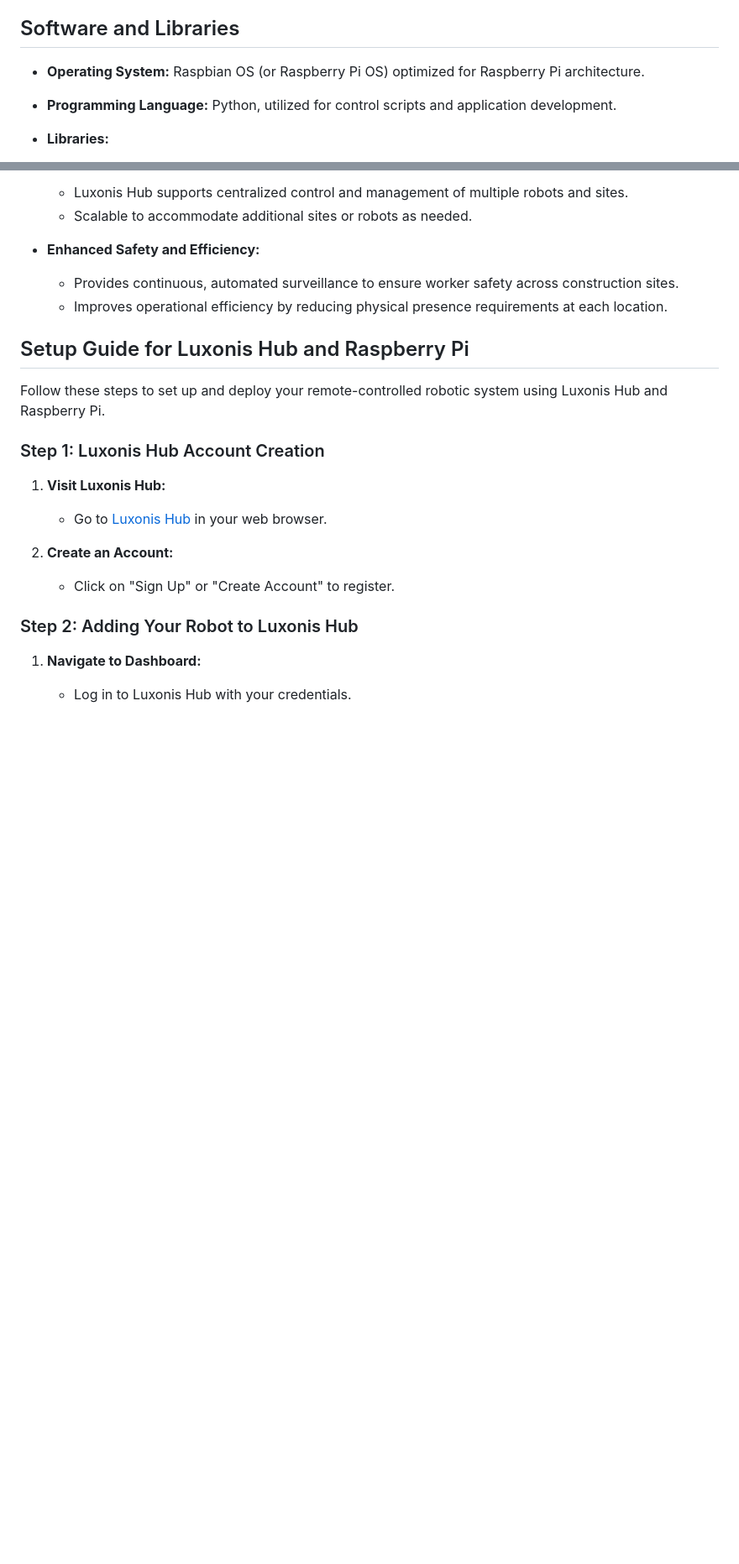
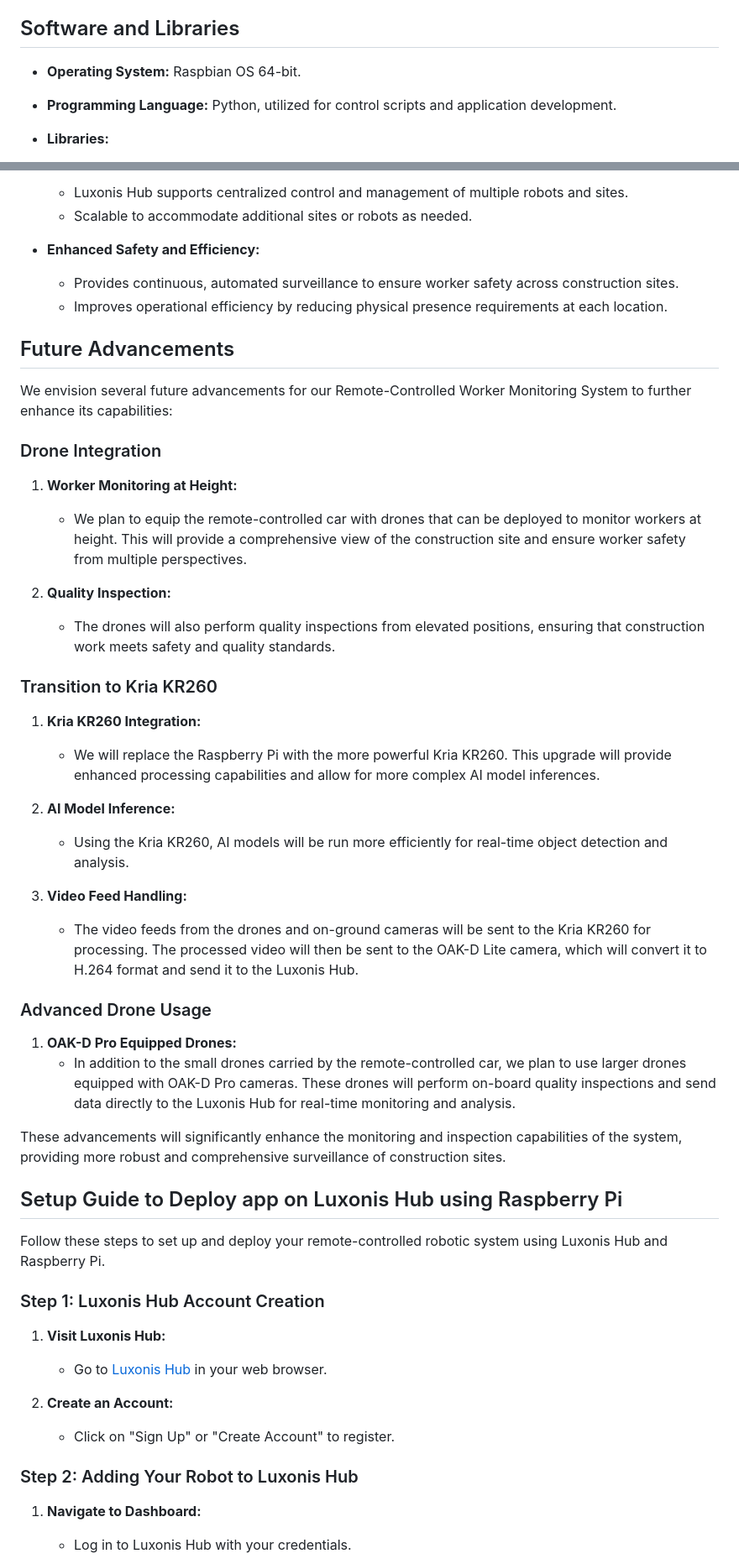
Before and after one commit to EngrAwab/Robo_rumble, a Markdown page: README.md, 2 parts joined by grey strips. Shown: that part at 84% size. Drawn GitHub-style; blank space fills up the shorter version.

```diff
--- a/README.md
+++ b/README.md
@@ -37,7 +36,7 @@ To mitigate these challenges, the following solutions have been proposed:
 
 ## Software and Libraries
 
-- **Operating System:** Raspbian OS (or Raspberry Pi OS) optimized for Raspberry Pi architecture.
+- **Operating System:** Raspbian OS 64-bit.
 
 - **Programming Language:** Python, utilized for control scripts and application development.
 
@@ -86,7 +85,36 @@ To mitigate these challenges, the following solutions have been proposed:
   - Provides continuous, automated surveillance to ensure worker safety across construction sites.
   - Improves operational efficiency by reducing physical presence requirements at each location.
 
-## Setup Guide for Luxonis Hub and Raspberry Pi
+## Future Advancements
+
+We envision several future advancements for our Remote-Controlled Worker Monitoring System to further enhance its capabilities:
+
+### Drone Integration
+1. **Worker Monitoring at Height:**
+   - We plan to equip the remote-controlled car with drones that can be deployed to monitor workers at height. This will provide a comprehensive view of the construction site and ensure worker safety from multiple perspectives.
+
+2. **Quality Inspection:**
+   - The drones will also perform quality inspections from elevated positions, ensuring that construction work meets safety and quality standards.
+
+### Transition to Kria KR260
+1. **Kria KR260 Integration:**
+   - We will replace the Raspberry Pi with the more powerful Kria KR260. This upgrade will provide enhanced processing capabilities and allow for more complex AI model inferences.
+
+2. **AI Model Inference:**
+   - Using the Kria KR260, AI models will be run more efficiently for real-time object detection and analysis.
+
+3. **Video Feed Handling:**
+   - The video feeds from the drones and on-ground cameras will be sent to the Kria KR260 for processing. The processed video will then be sent to the OAK-D Lite camera, which will convert it to H.264 format and send it to the Luxonis Hub.
+
+### Advanced Drone Usage
+1. **OAK-D Pro Equipped Drones:**
+   - In addition to the small drones carried by the remote-controlled car, we plan to use larger drones equipped with OAK-D Pro cameras. These drones will perform on-board quality inspections and send data directly to the Luxonis Hub for real-time monitoring and analysis.
+
+These advancements will significantly enhance the monitoring and inspection capabilities of the system, providing more robust and comprehensive surveillance of construction sites.
+
+
+
+## Setup Guide to Deploy app on Luxonis Hub using Raspberry Pi
 
 Follow these steps to set up and deploy your remote-controlled robotic system using Luxonis Hub and Raspberry Pi.
 
```
Also changed, not shown: other parts of README.md (+21 -9 lines).
